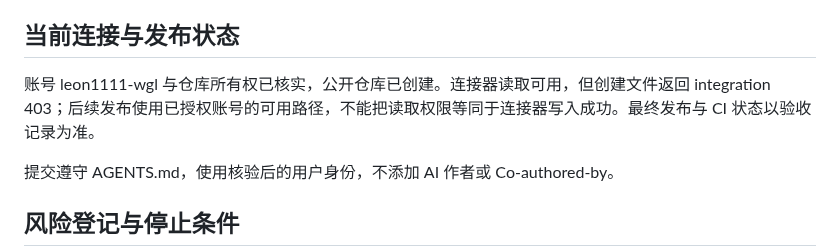
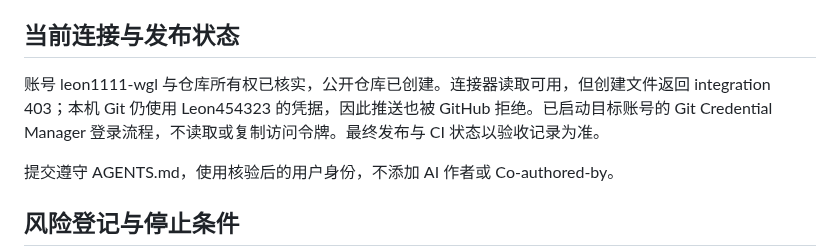
Before and after one commit to leon1111-wgl/creditlens, a Markdown page: docs/05-roadmap-and-github.md, the part around the change. GitHub-like rendering.

```diff
--- a/docs/05-roadmap-and-github.md
+++ b/docs/05-roadmap-and-github.md
@@ -53,7 +53,7 @@ profile-entry.md 是待加入个人主页 Featured project 的文案，不覆盖
 
 ## 当前连接与发布状态
 
-账号 leon1111-wgl 与仓库所有权已核实，公开仓库已创建。连接器读取可用，但创建文件返回 integration 403；后续发布使用已授权账号的可用路径，不能把读取权限等同于连接器写入成功。最终发布与 CI 状态以验收记录为准。
+账号 leon1111-wgl 与仓库所有权已核实，公开仓库已创建。连接器读取可用，但创建文件返回 integration 403；本机 Git 仍使用 Leon454323 的凭据，因此推送也被 GitHub 拒绝。已启动目标账号的 Git Credential Manager 登录流程，不读取或复制访问令牌。最终发布与 CI 状态以验收记录为准。
 
 提交遵守 AGENTS.md，使用核验后的用户身份，不添加 AI 作者或 Co-authored-by。
 
```
Also changed, not shown: README.md (+5 -0 lines), docs/06-implementation-status.md (+2 -2 lines), docs/images/review-desktop.png (added), 1 other file.
